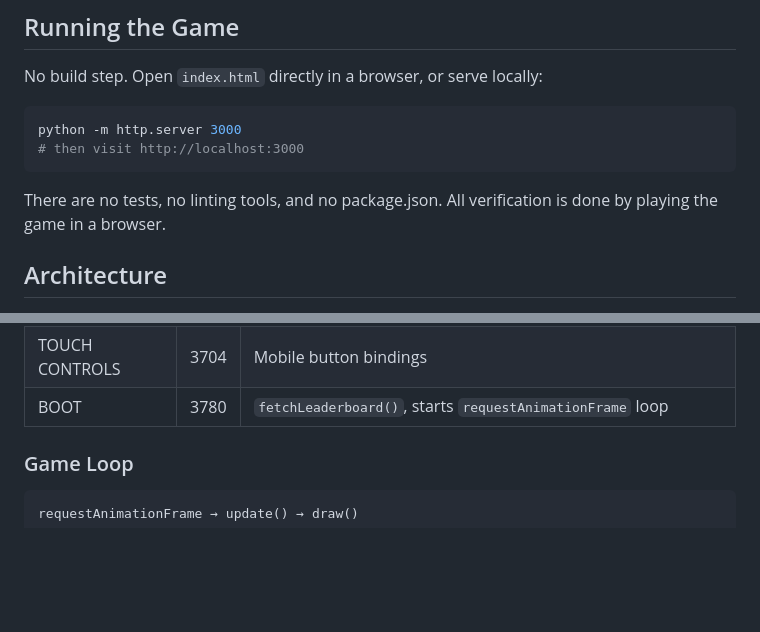
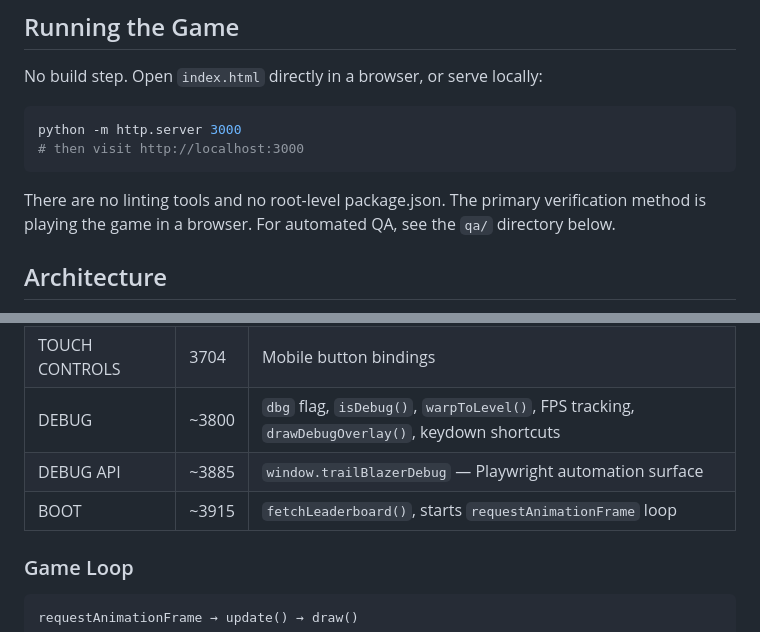
Before and after one commit to mstrent/trail-blazer, a Markdown page: CLAUDE.md, 2 parts joined by grey strips. Drawn GitHub-style; blank space fills up the shorter version.

````diff
--- a/CLAUDE.md
+++ b/CLAUDE.md
@@ -11,7 +11,7 @@ python -m http.server 3000
 # then visit http://localhost:3000
 ```
 
-There are no tests, no linting tools, and no package.json. All verification is done by playing the game in a browser.
+There are no linting tools and no root-level package.json. The primary verification method is playing the game in a browser. For automated QA, see the `qa/` directory below.
 
 ## Architecture
 
@@ -45,7 +45,9 @@ The entire game is ~3785 lines of vanilla JavaScript in a single IIFE in `game.j
 | MAIN LOOP | 3374 | `update()` and `draw()` dispatch by `game.state`; `requestAnimationFrame` loop at ~60fps |
 | AUDIO | 3514 | Web Audio API synth — all sound effects generated procedurally, no audio files |
 | TOUCH CONTROLS | 3704 | Mobile button bindings |
-| BOOT | 3780 | `fetchLeaderboard()`, starts `requestAnimationFrame` loop |
+| DEBUG | ~3800 | `dbg` flag, `isDebug()`, `warpToLevel()`, FPS tracking, `drawDebugOverlay()`, keydown shortcuts |
+| DEBUG API | ~3885 | `window.trailBlazerDebug` — Playwright automation surface |
+| BOOT | ~3915 | `fetchLeaderboard()`, starts `requestAnimationFrame` loop |
 
 ### Game Loop
 
````
Also changed, not shown: other parts of CLAUDE.md (+56 -0 lines).
